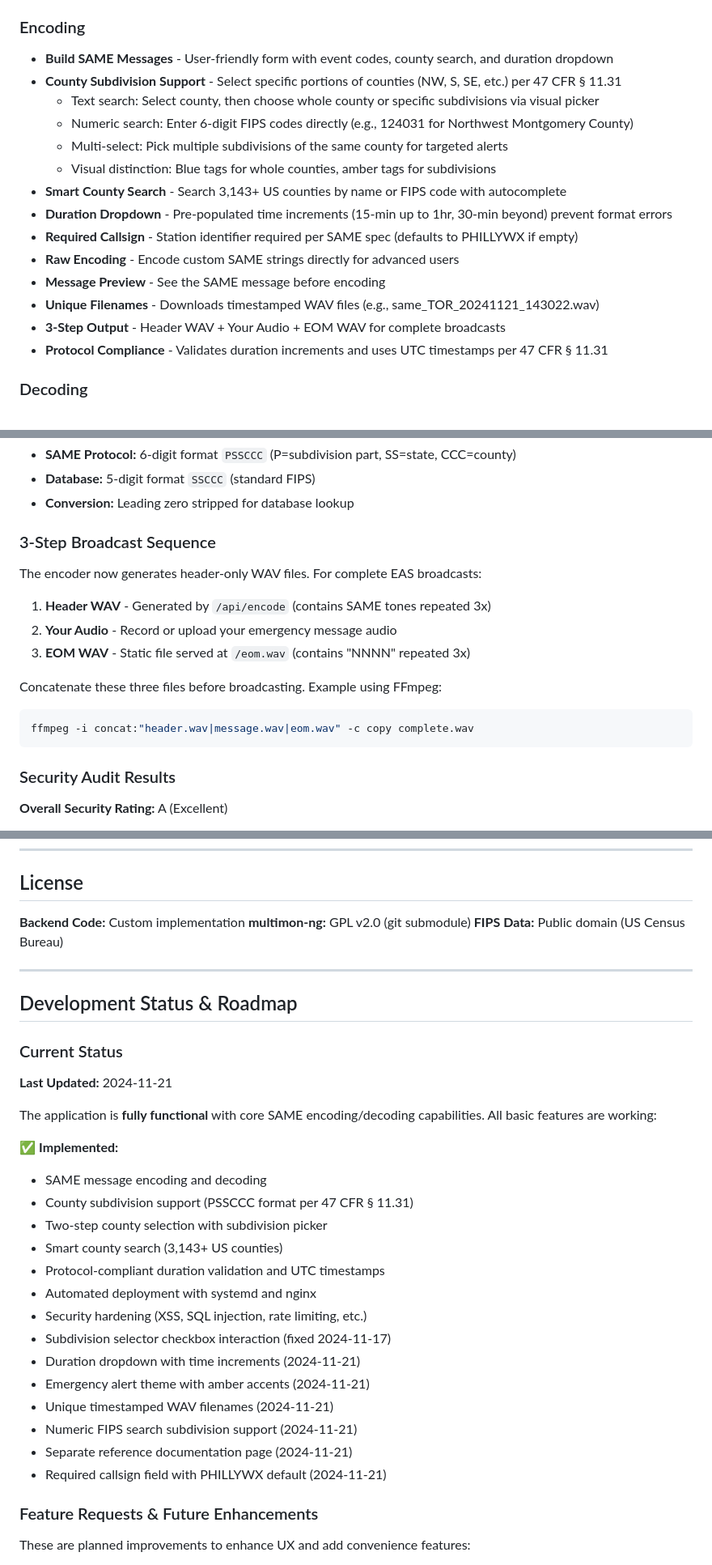
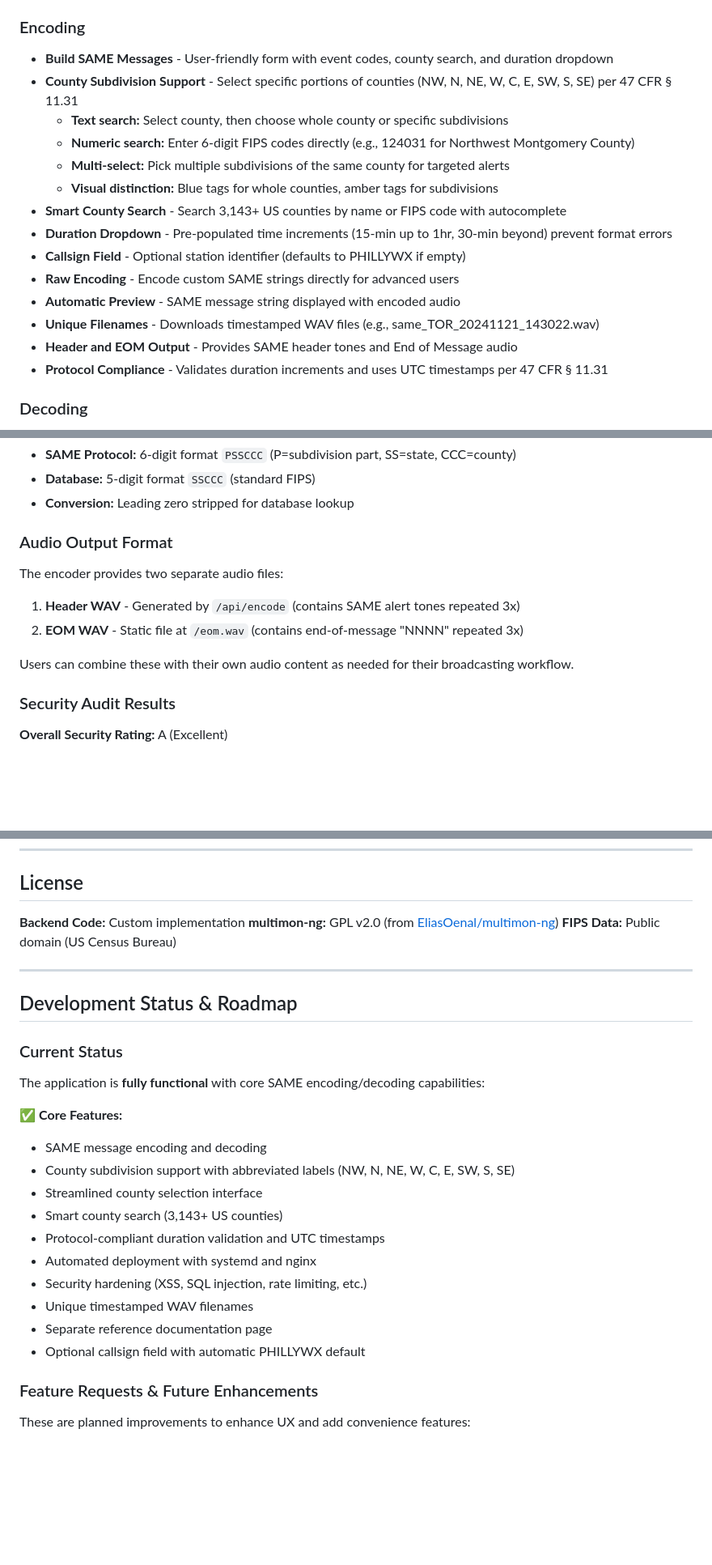
Before and after one commit to jcheshire/same-endec, a Markdown page: README.md, 3 parts joined by grey strips. Shown at 81% size. GitHub-like rendering; blank space fills up the shorter version.

Commit message:
Update README to reflect current UI and workflow changes
- Update feature descriptions for streamlined encoding workflow
- Clarify subdivision selector interface with abbreviated labels
- Update usage examples to reflect single-button encode process
- Simplify audio output documentation
- Clean up development status section
- Add proper attribution for multimon-ng source
- Fix formatting for subdivision feature bullets
- Update reference to Reference page (no longer a tab)

````diff
--- a/README.md
+++ b/README.md
@@ -34,18 +34,18 @@ Access your application at `http://your-server-ip` (or `https://your-domain.com`
 
 ### Encoding
 - **Build SAME Messages** - User-friendly form with event codes, county search, and duration dropdown
-- **County Subdivision Support** - Select specific portions of counties (NW, S, SE, etc.) per 47 CFR § 11.31
-  - Text search: Select county, then choose whole county or specific subdivisions via visual picker
-  - Numeric search: Enter 6-digit FIPS codes directly (e.g., 124031 for Northwest Montgomery County)
-  - Multi-select: Pick multiple subdivisions of the same county for targeted alerts
-  - Visual distinction: Blue tags for whole counties, amber tags for subdivisions
+- **County Subdivision Support** - Select specific portions of counties (NW, N, NE, W, C, E, SW, S, SE) per 47 CFR § 11.31
+  - **Text search:** Select county, then choose whole county or specific subdivisions
+  - **Numeric search:** Enter 6-digit FIPS codes directly (e.g., 124031 for Northwest Montgomery County)
+  - **Multi-select:** Pick multiple subdivisions of the same county for targeted alerts
+  - **Visual distinction:** Blue tags for whole counties, amber tags for subdivisions
 - **Smart County Search** - Search 3,143+ US counties by name or FIPS code with autocomplete
 - **Duration Dropdown** - Pre-populated time increments (15-min up to 1hr, 30-min beyond) prevent format errors
-- **Required Callsign** - Station identifier required per SAME spec (defaults to PHILLYWX if empty)
+- **Callsign Field** - Optional station identifier (defaults to PHILLYWX if empty)
 - **Raw Encoding** - Encode custom SAME strings directly for advanced users
-- **Message Preview** - See the SAME message before encoding
+- **Automatic Preview** - SAME message string displayed with encoded audio
 - **Unique Filenames** - Downloads timestamped WAV files (e.g., same_TOR_20241121_143022.wav)
-- **3-Step Output** - Header WAV + Your Audio + EOM WAV for complete broadcasts
+- **Header and EOM Output** - Provides SAME header tones and End of Message audio
 - **Protocol Compliance** - Validates duration increments and uses UTC timestamps per 47 CFR § 11.31
 
 ### Decoding
@@ -547,18 +546,14 @@ Full list of 50+ codes available via `/api/event-codes` endpoint or the Referenc
 - **Database:** 5-digit format `SSCCC` (standard FIPS)
 - **Conversion:** Leading zero stripped for database lookup
 
-### 3-Step Broadcast Sequence
+### Audio Output Format
 
-The encoder now generates header-only WAV files. For complete EAS broadcasts:
+The encoder provides two separate audio files:
 
-1. **Header WAV** - Generated by `/api/encode` (contains SAME tones repeated 3x)
-2. **Your Audio** - Record or upload your emergency message audio
-3. **EOM WAV** - Static file served at `/eom.wav` (contains "NNNN" repeated 3x)
+1. **Header WAV** - Generated by `/api/encode` (contains SAME alert tones repeated 3x)
+2. **EOM WAV** - Static file at `/eom.wav` (contains end-of-message "NNNN" repeated 3x)
 
-Concatenate these three files before broadcasting. Example using FFmpeg:
-```bash
-ffmpeg -i concat:"header.wav|message.wav|eom.wav" -c copy complete.wav
-```
+Users can combine these with their own audio content as needed for their broadcasting workflow.
 
 ### Security Audit Results
 
@@ -616,7 +611,7 @@ This is a personal project but suggestions welcome:
 ## License
 
 **Backend Code:** Custom implementation
-**multimon-ng:** GPL v2.0 (git submodule)
+**multimon-ng:** GPL v2.0 (from [EliasOenal/multimon-ng](https://github.com/EliasOenal/multimon-ng))
 **FIPS Data:** Public domain (US Census Bureau)
 
 ---
@@ -625,25 +620,19 @@ This is a personal project but suggestions welcome:
 
 ### Current Status
 
-**Last Updated:** 2024-11-21
+The application is **fully functional** with core SAME encoding/decoding capabilities:
 
-The application is **fully functional** with core SAME encoding/decoding capabilities. All basic features are working:
-
-✅ **Implemented:**
+✅ **Core Features:**
 - SAME message encoding and decoding
-- County subdivision support (PSSCCC format per 47 CFR § 11.31)
-- Two-step county selection with subdivision picker
+- County subdivision support with abbreviated labels (NW, N, NE, W, C, E, SW, S, SE)
+- Streamlined county selection interface
 - Smart county search (3,143+ US counties)
 - Protocol-compliant duration validation and UTC timestamps
 - Automated deployment with systemd and nginx
 - Security hardening (XSS, SQL injection, rate limiting, etc.)
-- Subdivision selector checkbox interaction (fixed 2024-11-17)
-- Duration dropdown with time increments (2024-11-21)
-- Emergency alert theme with amber accents (2024-11-21)
-- Unique timestamped WAV filenames (2024-11-21)
-- Numeric FIPS search subdivision support (2024-11-21)
-- Separate reference documentation page (2024-11-21)
-- Required callsign field with PHILLYWX default (2024-11-21)
+- Unique timestamped WAV filenames
+- Separate reference documentation page
+- Optional callsign field with automatic PHILLYWX default
 
 ### Feature Requests & Future Enhancements
 
````
Also changed, not shown: other parts of README.md (+12 -14 lines).
